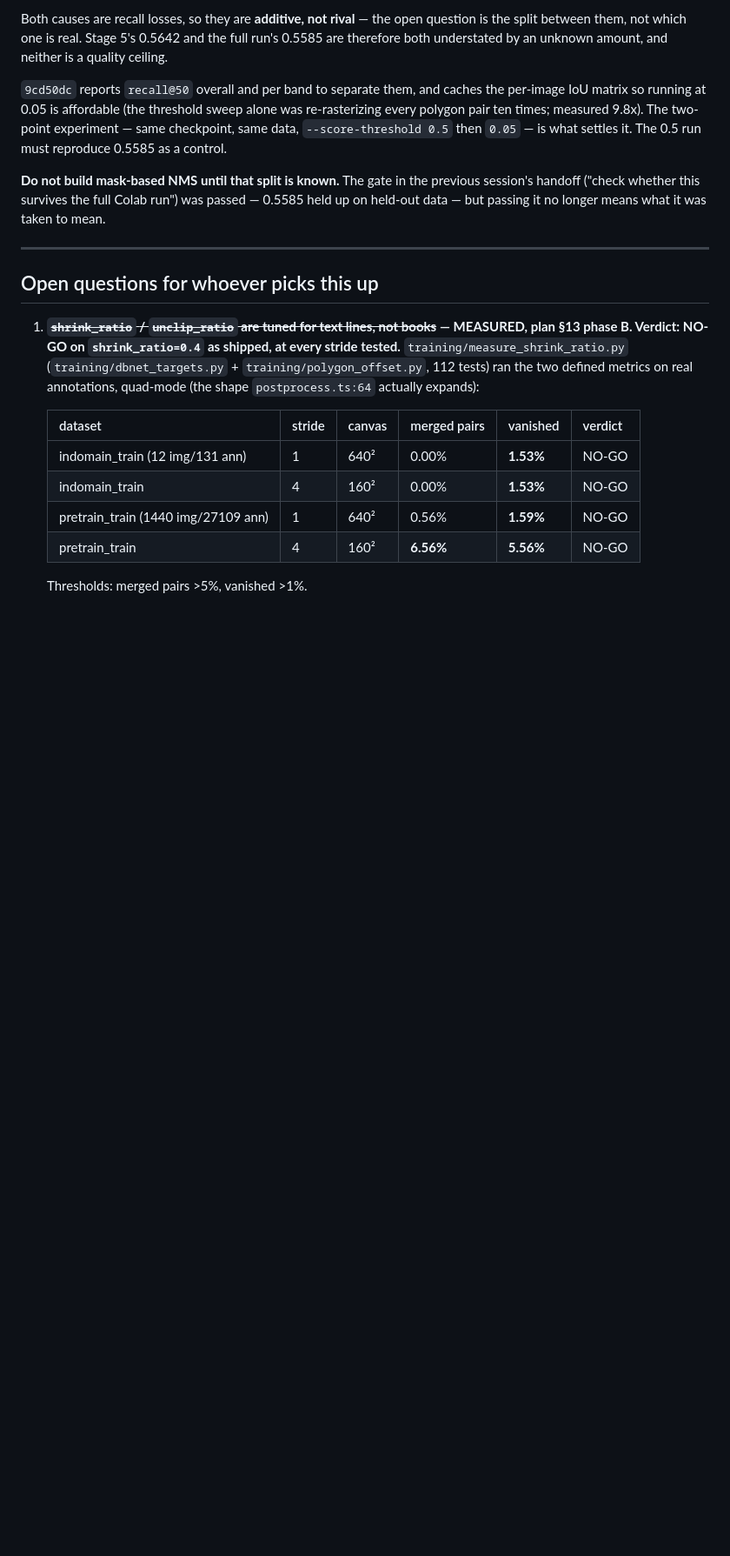
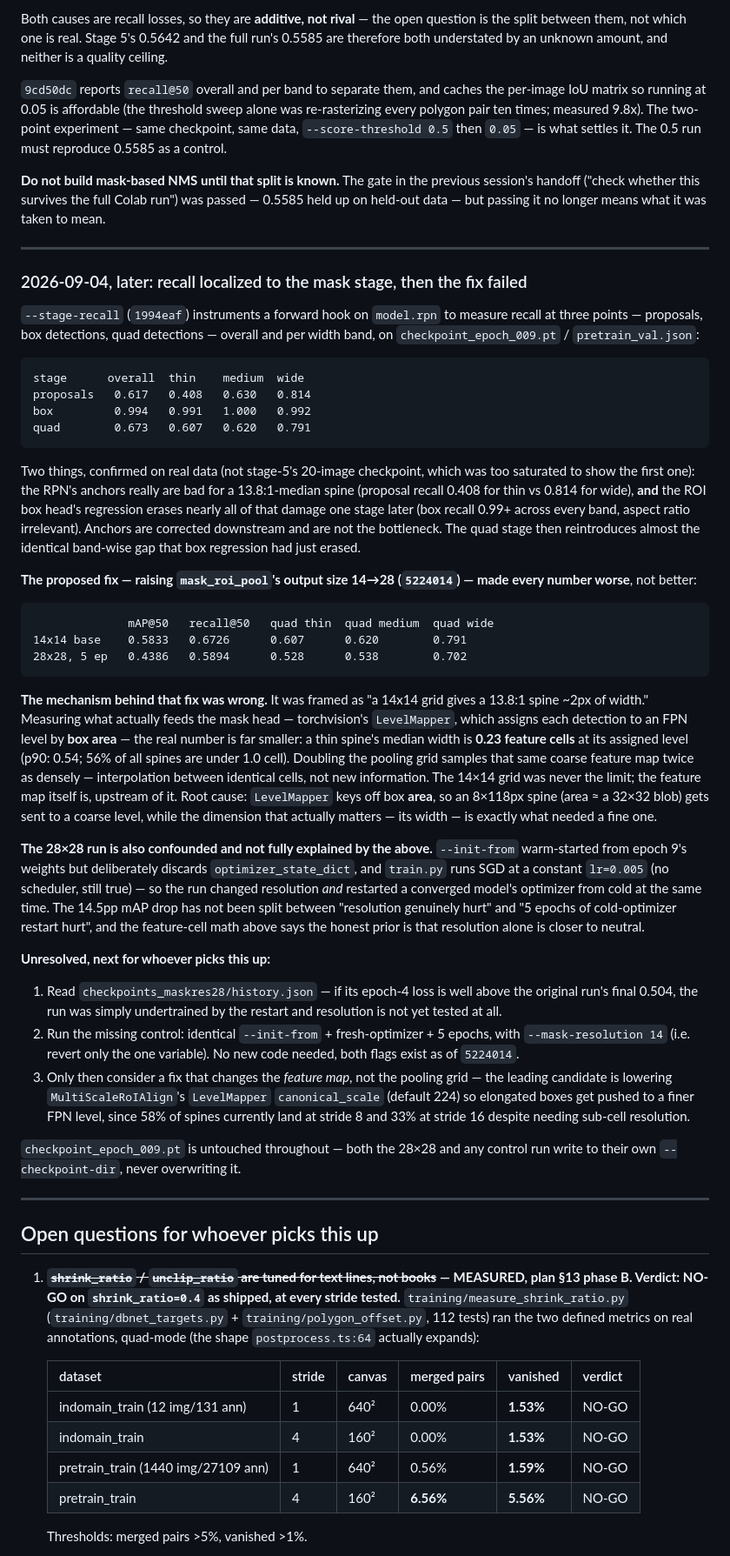
Before and after one commit to IdoBiren/bookshelf-detector, a Markdown page: HANDOFF.md, the part around one of its changes. Shown at 87% size. GitHub-like rendering; blank space fills up the shorter version.

Commit message:
Record that the mask-resolution fix failed, and why
checkpoint_epoch_009.pt is unchanged and remains the best model; this is a
negative result, written up before anything else is attempted so the
5224014 commit message ("raise mask resolution") does not read as settled
to whoever picks this up next.

The 28x28 fine-tune (5 epochs, warm-started via --init-from) made every
number worse: mAP@50 0.5833 -> 0.4386, recall@50 0.6726 -> 0.5894, quad
recall down 8-9pp in every width band. The mechanism proposed in 5224014's
commit message ("a 14x14 grid gives a 13.8:1 spine ~2px of width") was
wrong -- measuring what actually feeds the mask head, a thin spine's median
width at its assigned FPN level is 0.23 FEATURE CELLS (torchvision's
LevelMapper assigns level by box area, so an elongated low-area spine lands
on a coarse level regardless of its width). Doubling the pooling grid
samples that same coarse map more densely; it cannot manufacture resolution
that was never in the feature map.

The run is also confounded: --init-from discards optimizer_state_dict, so
resolution changed and a converged optimizer restarted cold at the same
time. The drop has not been split between the two causes, and the
feature-cell math says resolution alone is more likely close to neutral
than actively harmful.

Records the two unresolved next steps: read checkpoints_maskres28's
history.json (already on Drive, unread) to rule out simple undertraining,
then run the missing control (--mask-resolution 14 on the same
--init-from + fresh-optimizer + 5-epoch setup) before concluding anything
about resolution specifically. Also points at canonical_scale in
MultiScaleRoIAlign's LevelMapper as the more targeted next lever, since it
acts on the feature map rather than re-sampling it.

Also corrects a stale test count (176 -> 211, as of 5224014).

Co-Authored-By: Claude Opus 5 <noreply@anthropic.com>

````diff
--- a/HANDOFF.md
+++ b/HANDOFF.md
@@ -348,6 +348,78 @@ longer means what it was taken to mean.
 
 ---
 
+### 2026-09-04, later: recall localized to the mask stage, then the fix failed
+
+`--stage-recall` (`1994eaf`) instruments a forward hook on `model.rpn` to
+measure recall at three points — proposals, box detections, quad detections
+— overall and per width band, on `checkpoint_epoch_009.pt` /
+`pretrain_val.json`:
+
+```
+stage      overall  thin    medium  wide
+proposals   0.617   0.408   0.630   0.814
+box         0.994   0.991   1.000   0.992
+quad        0.673   0.607   0.620   0.791
+```
+
+Two things, confirmed on real data (not stage-5's 20-image checkpoint,
+which was too saturated to show the first one): the RPN's anchors really
+are bad for a 13.8:1-median spine (proposal recall 0.408 for thin vs 0.814
+for wide), **and** the ROI box head's regression erases nearly all of that
+damage one stage later (box recall 0.99+ across every band, aspect ratio
+irrelevant). Anchors are corrected downstream and are not the bottleneck.
+The quad stage then reintroduces almost the identical band-wise gap that
+box regression had just erased.
+
+**The proposed fix — raising `mask_roi_pool`'s output size 14→28
+(`5224014`) — made every number worse**, not better:
+
+```
+              mAP@50   recall@50   quad thin  quad medium  quad wide
+14x14 base    0.5833   0.6726      0.607      0.620        0.791
+28x28, 5 ep   0.4386   0.5894      0.528      0.538        0.702
+```
+
+**The mechanism behind that fix was wrong.** It was framed as "a 14x14 grid
+gives a 13.8:1 spine ~2px of width." Measuring what actually feeds the
+mask head — torchvision's `LevelMapper`, which assigns each detection to an
+FPN level by **box area** — the real number is far smaller: a thin spine's
+median width is **0.23 feature cells** at its assigned level (p90: 0.54;
+56% of all spines are under 1.0 cell). Doubling the pooling grid samples
+that same coarse feature map twice as densely — interpolation between
+identical cells, not new information. The 14×14 grid was never the limit;
+the feature map itself is, upstream of it. Root cause: `LevelMapper` keys
+off box **area**, so an 8×118px spine (area ≈ a 32×32 blob) gets sent to a
+coarse level, while the dimension that actually matters — its width — is
+exactly what needed a fine one.
+
+**The 28×28 run is also confounded and not fully explained by the above.**
+`--init-from` warm-started from epoch 9's weights but deliberately discards
+`optimizer_state_dict`, and `train.py` runs SGD at a constant
+`lr=0.005` (no scheduler, still true) — so the run changed resolution *and*
+restarted a converged model's optimizer from cold at the same time. The
+14.5pp mAP drop has not been split between "resolution genuinely hurt" and
+"5 epochs of cold-optimizer restart hurt", and the feature-cell math above
+says the honest prior is that resolution alone is closer to neutral.
+
+**Unresolved, next for whoever picks this up:**
+1. Read `checkpoints_maskres28/history.json` — if its epoch-4 loss is well
+   above the original run's final 0.504, the run was simply undertrained by
+   the restart and resolution is not yet tested at all.
+2. Run the missing control: identical `--init-from` + fresh-optimizer + 5
+   epochs, with `--mask-resolution 14` (i.e. revert only the one variable).
+   No new code needed, both flags exist as of `5224014`.
+3. Only then consider a fix that changes the *feature map*, not the pooling
+   grid — the leading candidate is lowering `MultiScaleRoIAlign`'s
+   `LevelMapper` `canonical_scale` (default 224) so elongated boxes get
+   pushed to a finer FPN level, since 58% of spines currently land at stride
+   8 and 33% at stride 16 despite needing sub-cell resolution.
+
+`checkpoint_epoch_009.pt` is untouched throughout — both the 28×28 and any
+control run write to their own `--checkpoint-dir`, never overwriting it.
+
+---
+
 ## Open questions for whoever picks this up
 
 1. ~~**`shrink_ratio` / `unclip_ratio` are tuned for text lines, not books**~~
````
Also changed, not shown: other parts of HANDOFF.md (+2 -2 lines).
